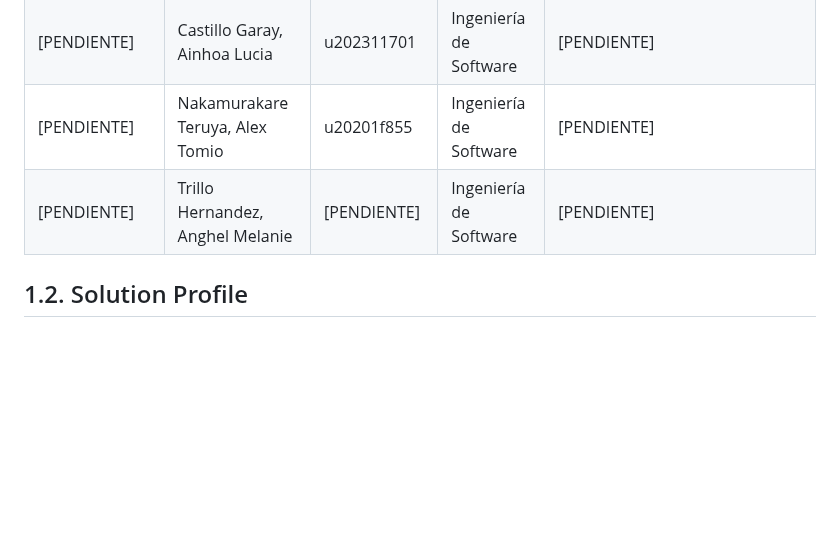
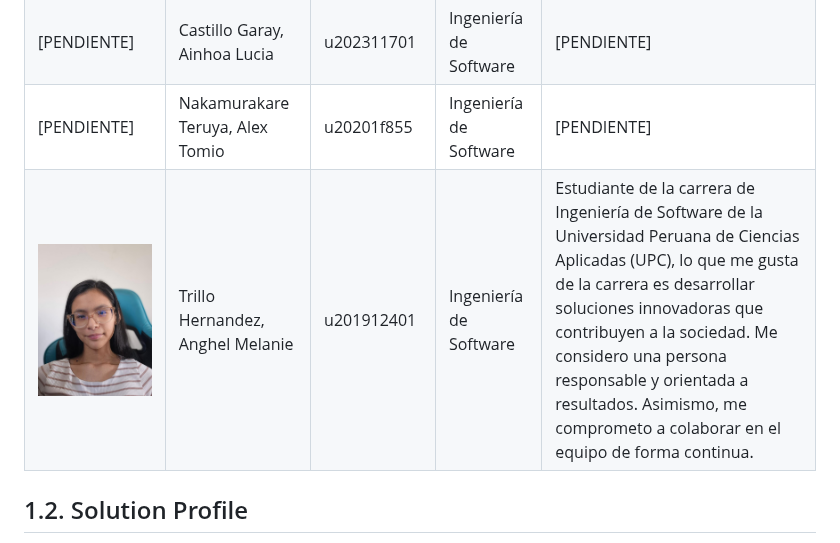
Before and after one commit to Waqta-Labs/ase-report, a Markdown page: chapters/chapter1.md, the part around the change. GitHub-like rendering; pictures changed too: assets/members/Anghel_Trillo.jpg (added); blank space fills up the shorter version.

Commit message:
feat: add member profile and image to team members

```diff
--- a/chapters/chapter1.md
+++ b/chapters/chapter1.md
@@ -17,7 +17,7 @@ La orientación tecnológica e innovadora de Waqta Labs se sustenta en tres pila
 | ![Iker Barturen](../assets/members/Iker_Barturen.jpeg) | Barturen Panez, Iker Gabriel | U202312629 | Ingeniería de Software | Estudiante de Ingeniería de Software con conocimientos en backend, arquitectura de software, bases de datos, APIs REST, Git/GitHub y Docker. Puedo aportar principalmente en el diseño técnico de la solución, desarrollo backend, integración de servicios, gestión de datos y organización del proyecto. |
 | [PENDIENTE] | Castillo Garay, Ainhoa Lucia | u202311701 | Ingeniería de Software | [PENDIENTE] |
 | [PENDIENTE] | Nakamurakare Teruya, Alex Tomio | u20201f855 | Ingeniería de Software | [PENDIENTE] |
-| [PENDIENTE] | Trillo Hernandez, Anghel Melanie | [PENDIENTE] | Ingeniería de Software | [PENDIENTE] |
+| ![Anghel Trillo](../assets/members/Anghel_Trillo.jpg) | Trillo Hernandez, Anghel Melanie | u201912401 | Ingeniería de Software | Estudiante de la carrera de Ingeniería de Software de la Universidad Peruana de Ciencias Aplicadas (UPC), lo que me gusta de la carrera es desarrollar soluciones innovadoras que contribuyen a la sociedad. Me considero una persona responsable y orientada a resultados. Asimismo, me comprometo a colaborar en el equipo de forma continua. |
 
 ## 1.2. Solution Profile
 
```
Also changed, not shown: cover.md (+1 -1 lines).
